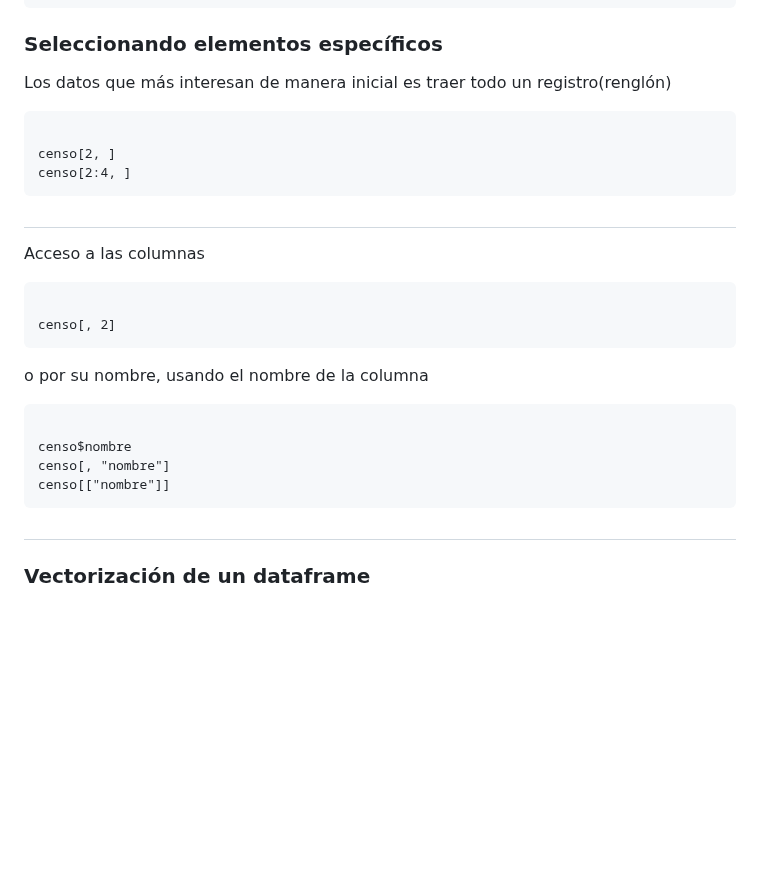
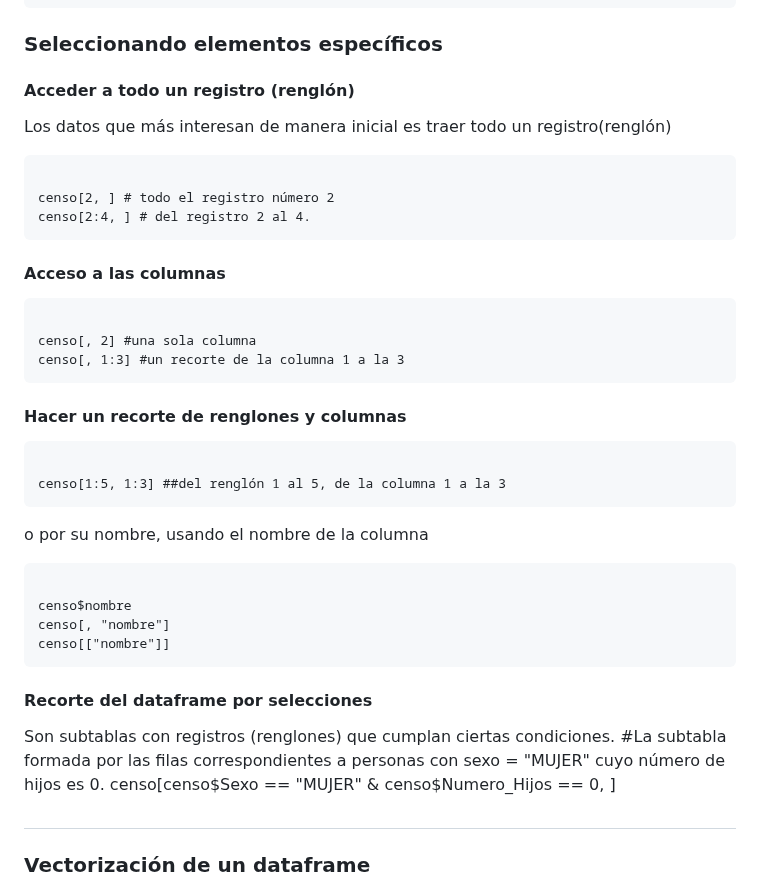
Before and after one commit to cursosRAnalisisDatos/RParaLasCienciasSociales, a Markdown page: presentaciones/modulo3.md, the part around the change. Rendered like a GitHub page; blank space fills up the shorter version.

```diff
--- a/presentaciones/modulo3.md
+++ b/presentaciones/modulo3.md
@@ -424,16 +424,23 @@ censo
 
 ### Seleccionando elementos específicos
 
+#### Acceder a todo un registro (renglón)
 Los datos que más interesan de manera inicial es traer todo un registro(renglón)
+
 <pre><code>
-censo[2, ]
-censo[2:4, ]
+censo[2, ] # todo el registro número 2
+censo[2:4, ] # del registro 2 al 4.
 </code></pre>
 
-##
-Acceso a las columnas
+#### Acceso a las columnas
 <pre><code>
-censo[, 2]
+censo[, 2] #una sola columna
+censo[, 1:3] #un recorte de la columna 1 a la 3
+</code></pre>
+
+#### Hacer un recorte de renglones y columnas
+<pre><code>
+censo[1:5, 1:3] ##del renglón 1 al 5, de la columna 1 a la 3
 </code></pre>
 
 o por su nombre, usando el nombre de la columna
@@ -442,6 +449,11 @@ censo$nombre
 censo[, "nombre"]
 censo[["nombre"]]
 </code></pre>
+
+#### Recorte del dataframe por selecciones
+Son subtablas con registros (renglones) que cumplan ciertas condiciones.
+#La subtabla formada por las filas correspondientes a personas con sexo = "MUJER" cuyo número de hijos es 0.
+censo[censo$Sexo == "MUJER" & censo$Numero_Hijos == 0, ]
 
 ##
 ### Vectorización de un dataframe
```
